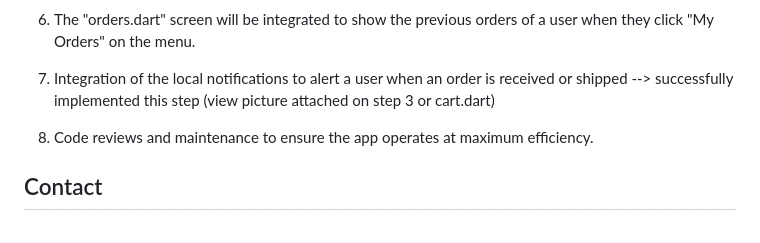
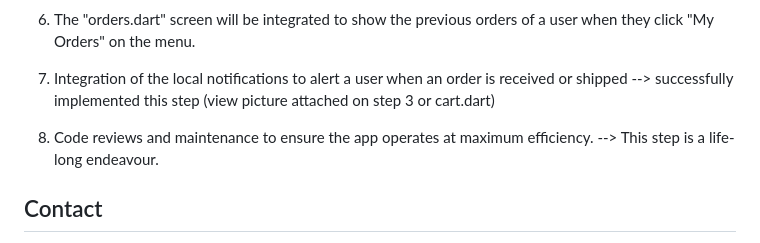
Before and after one commit to art-sparrow/kicks_corner_admin, a Markdown page: README.md, the part around one of its changes. Rendered like a GitHub page.

```diff
--- a/README.md
+++ b/README.md
@@ -65,6 +70,7 @@ This solution was uploaded to this repo as-is on 25-12-2023 and its link was sub
 6. The "orders.dart" screen will be integrated to show the previous orders of a user when they click "My Orders" on the menu.
+
 7. Integration of the local notifications to alert a user when an order is received or shipped --> successfully implemented this step (view picture attached on step 3 or cart.dart)
-8. Code reviews and maintenance to ensure the app operates at maximum efficiency.
+8. Code reviews and maintenance to ensure the app operates at maximum efficiency. --> This step is a life-long endeavour.
 
 ## Contact
 Feel free to reach out to the developer through the email that submitted this solution in case you have any queries or suggestions regarding how to make "KicksCorner" a one-of-a-kind shoe-selling app in the Republic of Kenya. Cheers!
```
Also changed, not shown: other parts of README.md (+6 -1 lines).
